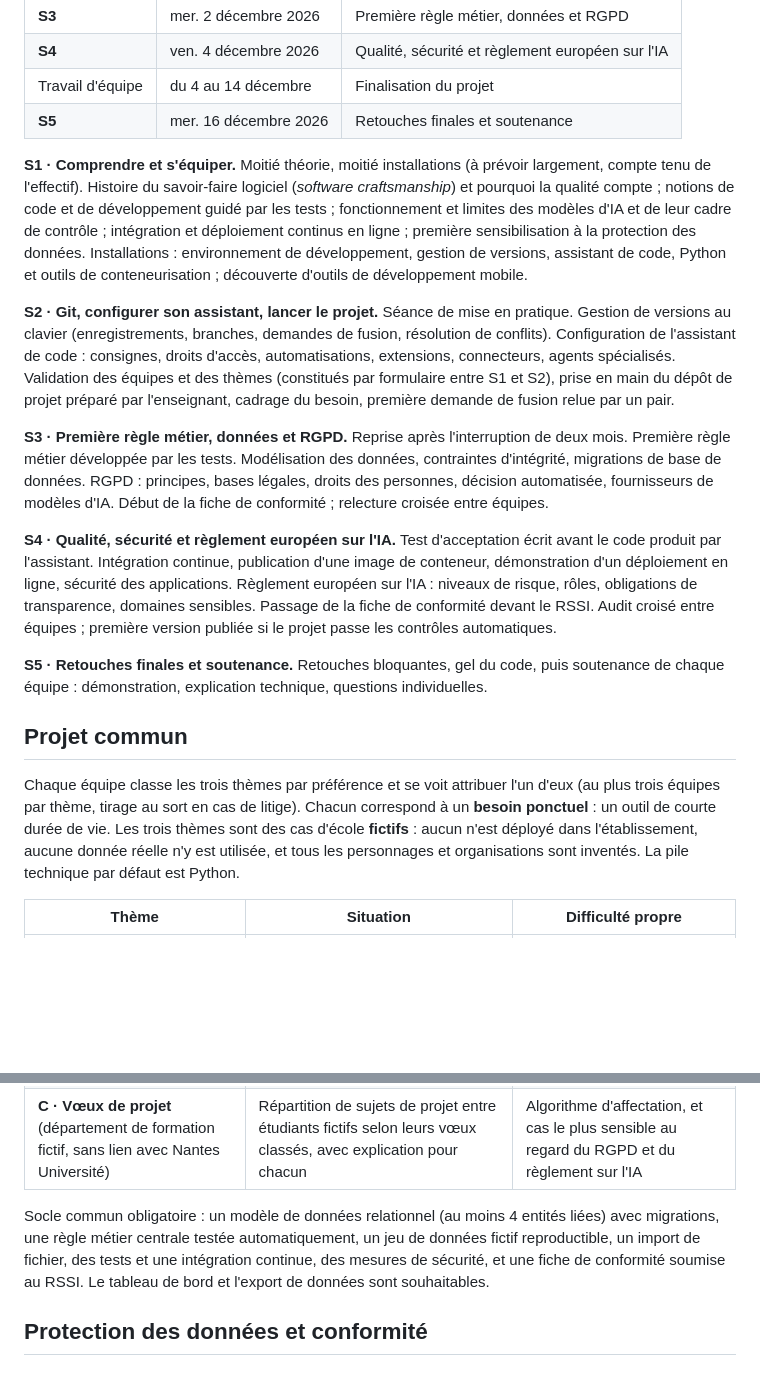
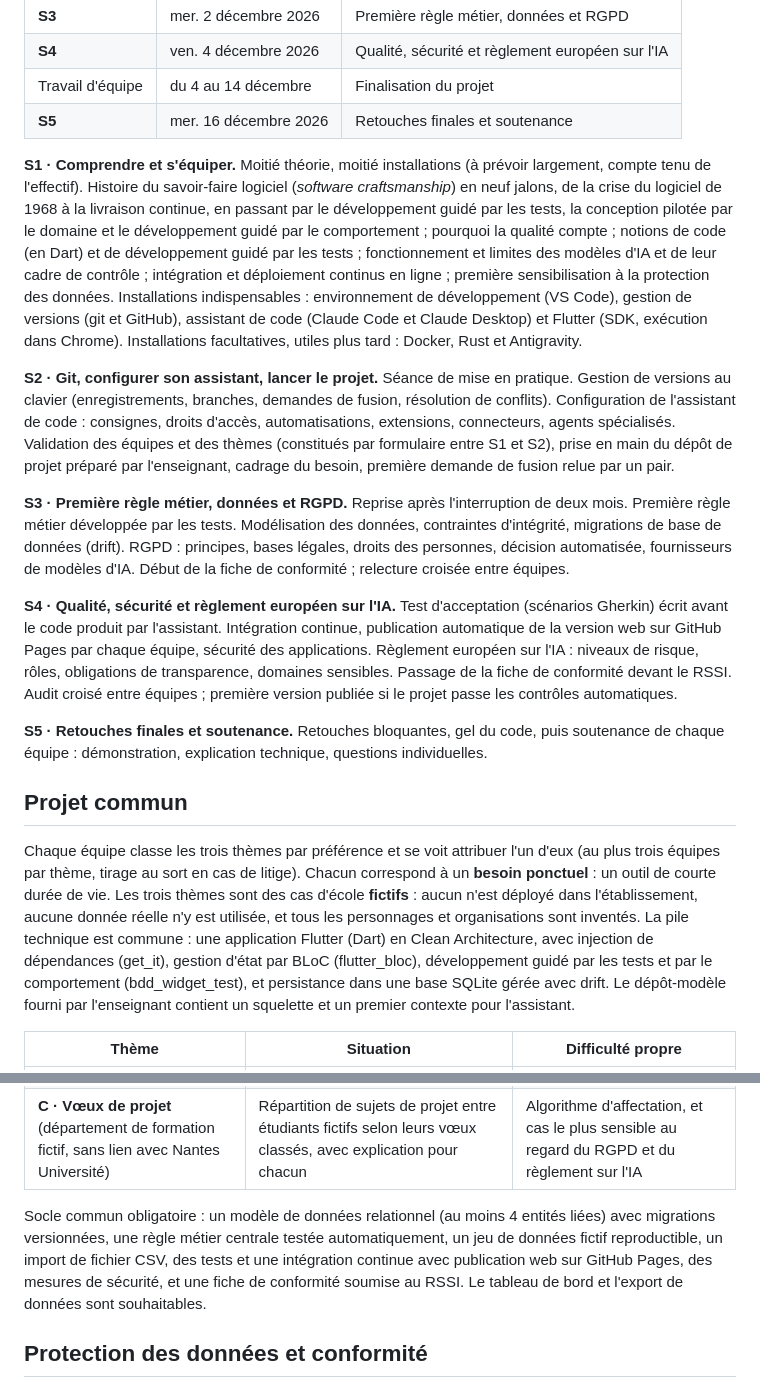
Before and after one commit to b-fontaine/master-1-iti-dev, a Markdown page: README.md, 2 parts joined by grey strips. GitHub-like rendering; blank space fills up the shorter version.

Commit message:
docs(readme): align README on the Flutter stack and S1 content
Co-Authored-By: Claude Sonnet 5.5 <noreply@anthropic.com>
Claude-Session: https://claude.ai/code/session_01CVnqo4FnboWKARNLfcLasj

```diff
--- a/README.md
+++ b/README.md
@@ -52,19 +52,19 @@ Les assistants de programmation fondés sur l'intelligence artificielle changent
 | Travail d'équipe | du 4 au 14 décembre | Finalisation du projet |
 | **S5** | mer. 16 décembre 2026 | Retouches finales et soutenance |
 
-**S1 · Comprendre et s'équiper.** Moitié théorie, moitié installations (à prévoir largement, compte tenu de l'effectif). Histoire du savoir-faire logiciel (*software craftsmanship*) et pourquoi la qualité compte ; notions de code et de développement guidé par les tests ; fonctionnement et limites des modèles d'IA et de leur cadre de contrôle ; intégration et déploiement continus en ligne ; première sensibilisation à la protection des données. Installations : environnement de développement, gestion de versions, assistant de code, Python et outils de conteneurisation ; découverte d'outils de développement mobile.
+**S1 · Comprendre et s'équiper.** Moitié théorie, moitié installations (à prévoir largement, compte tenu de l'effectif). Histoire du savoir-faire logiciel (*software craftsmanship*) en neuf jalons, de la crise du logiciel de 1968 à la livraison continue, en passant par le développement guidé par les tests, la conception pilotée par le domaine et le développement guidé par le comportement ; pourquoi la qualité compte ; notions de code (en Dart) et de développement guidé par les tests ; fonctionnement et limites des modèles d'IA et de leur cadre de contrôle ; intégration et déploiement continus en ligne ; première sensibilisation à la protection des données. Installations indispensables : environnement de développement (VS Code), gestion de versions (git et GitHub), assistant de code (Claude Code et Claude Desktop) et Flutter (SDK, exécution dans Chrome). Installations facultatives, utiles plus tard : Docker, Rust et Antigravity.
 
 **S2 · Git, configurer son assistant, lancer le projet.** Séance de mise en pratique. Gestion de versions au clavier (enregistrements, branches, demandes de fusion, résolution de conflits). Configuration de l'assistant de code : consignes, droits d'accès, automatisations, extensions, connecteurs, agents spécialisés. Validation des équipes et des thèmes (constitués par formulaire entre S1 et S2), prise en main du dépôt de projet préparé par l'enseignant, cadrage du besoin, première demande de fusion relue par un pair.
 
-**S3 · Première règle métier, données et RGPD.** Reprise après l'interruption de deux mois. Première règle métier développée par les tests. Modélisation des données, contraintes d'intégrité, migrations de base de données. RGPD : principes, bases légales, droits des personnes, décision automatisée, fournisseurs de modèles d'IA. Début de la fiche de conformité ; relecture croisée entre équipes.
+**S3 · Première règle métier, données et RGPD.** Reprise après l'interruption de deux mois. Première règle métier développée par les tests. Modélisation des données, contraintes d'intégrité, migrations de base de données (drift). RGPD : principes, bases légales, droits des personnes, décision automatisée, fournisseurs de modèles d'IA. Début de la fiche de conformité ; relecture croisée entre équipes.
 
-**S4 · Qualité, sécurité et règlement européen sur l'IA.** Test d'acceptation écrit avant le code produit par l'assistant. Intégration continue, publication d'une image de conteneur, démonstration d'un déploiement en ligne, sécurité des applications. Règlement européen sur l'IA : niveaux de risque, rôles, obligations de transparence, domaines sensibles. Passage de la fiche de conformité devant le RSSI. Audit croisé entre équipes ; première version publiée si le projet passe les contrôles automatiques.
+**S4 · Qualité, sécurité et règlement européen sur l'IA.** Test d'acceptation (scénarios Gherkin) écrit avant le code produit par l'assistant. Intégration continue, publication automatique de la version web sur GitHub Pages par chaque équipe, sécurité des applications. Règlement européen sur l'IA : niveaux de risque, rôles, obligations de transparence, domaines sensibles. Passage de la fiche de conformité devant le RSSI. Audit croisé entre équipes ; première version publiée si le projet passe les contrôles automatiques.
 
 **S5 · Retouches finales et soutenance.** Retouches bloquantes, gel du code, puis soutenance de chaque équipe : démonstration, explication technique, questions individuelles.
 
 ## Projet commun
 
-Chaque équipe classe les trois thèmes par préférence et se voit attribuer l'un d'eux (au plus trois équipes par thème, tirage au sort en cas de litige). Chacun correspond à un **besoin ponctuel** : un outil de courte durée de vie. Les trois thèmes sont des cas d'école **fictifs** : aucun n'est déployé dans l'établissement, aucune donnée réelle n'y est utilisée, et tous les personnages et organisations sont inventés. La pile technique par défaut est Python.
+Chaque équipe classe les trois thèmes par préférence et se voit attribuer l'un d'eux (au plus trois équipes par thème, tirage au sort en cas de litige). Chacun correspond à un **besoin ponctuel** : un outil de courte durée de vie. Les trois thèmes sont des cas d'école **fictifs** : aucun n'est déployé dans l'établissement, aucune donnée réelle n'y est utilisée, et tous les personnages et organisations sont inventés. La pile technique est commune : une application Flutter (Dart) en Clean Architecture, avec injection de dépendances (get_it), gestion d'état par BLoC (flutter_bloc), développement guidé par les tests et par le comportement (bdd_widget_test), et persistance dans une base SQLite gérée avec drift. Le dépôt-modèle fourni par l'enseignant contient un squelette et un premier contexte pour l'assistant.
 
 | Thème | Situation | Difficulté propre |
 |---|---|---|
@@ -72,7 +72,7 @@ Chaque équipe classe les trois thèmes par préférence et se voit attribuer l'
 | **B · Ligne 4** (industrie) | Calcul du taux de rendement synthétique d'un atelier de câblage à partir des événements de production | Arithmétique des temps et des unités |
 | **C · Vœux de projet** (département de formation fictif, sans lien avec Nantes Université) | Répartition de sujets de projet entre étudiants fictifs selon leurs vœux classés, avec explication pour chacun | Algorithme d'affectation, et cas le plus sensible au regard du RGPD et du règlement sur l'IA |
 
-Socle commun obligatoire : un modèle de données relationnel (au moins 4 entités liées) avec migrations, une règle métier centrale testée automatiquement, un jeu de données fictif reproductible, un import de fichier, des tests et une intégration continue, des mesures de sécurité, et une fiche de conformité soumise au RSSI. Le tableau de bord et l'export de données sont souhaitables.
+Socle commun obligatoire : un modèle de données relationnel (au moins 4 entités liées) avec migrations versionnées, une règle métier centrale testée automatiquement, un jeu de données fictif reproductible, un import de fichier CSV, des tests et une intégration continue avec publication web sur GitHub Pages, des mesures de sécurité, et une fiche de conformité soumise au RSSI. Le tableau de bord et l'export de données sont souhaitables.
 
 ## Protection des données et conformité
 
```
Also changed, not shown: other parts of README.md (+6 -2 lines).
